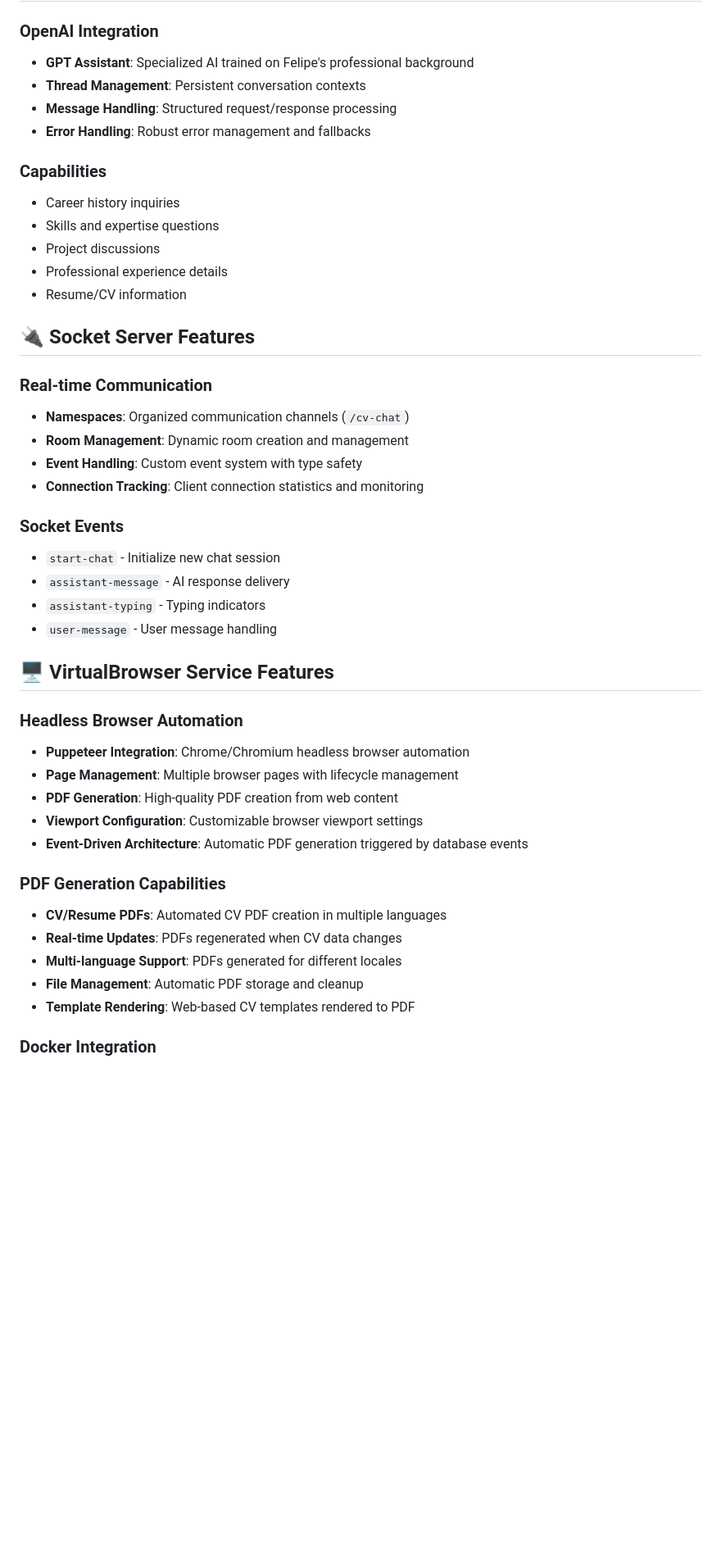
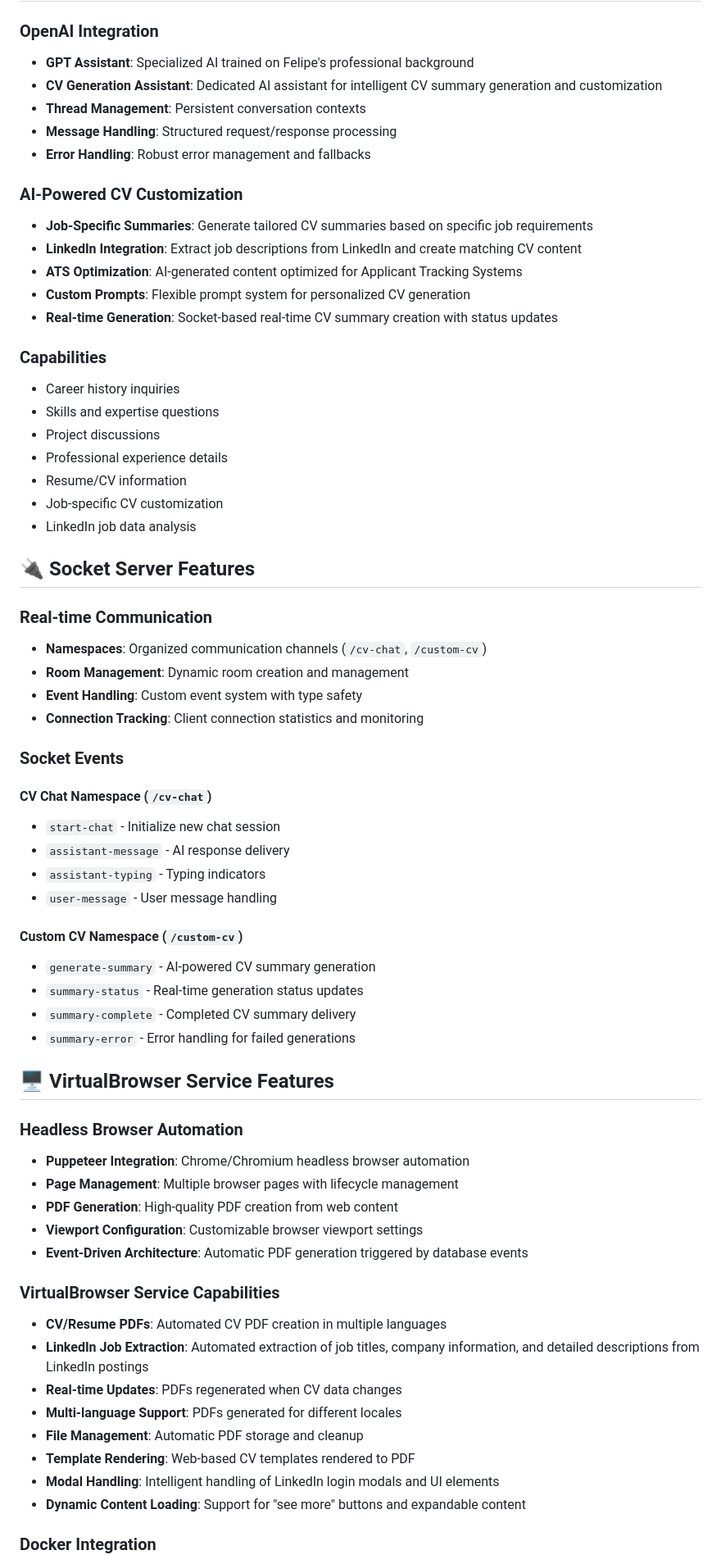
Before and after one commit to FelipeRamosDev/feliperamos-api, a Markdown page: README.md, the part around the change printed below. Shown: that part at 82% size. Rendered like a GitHub page; blank space fills up the shorter version.

```diff
--- a/README.md
+++ b/README.md
@@ -410,9 +427,17 @@ npm run start:slack &
 
 ### OpenAI Integration
 - **GPT Assistant**: Specialized AI trained on Felipe's professional background
+- **CV Generation Assistant**: Dedicated AI assistant for intelligent CV summary generation and customization
 - **Thread Management**: Persistent conversation contexts
 - **Message Handling**: Structured request/response processing
 - **Error Handling**: Robust error management and fallbacks
+
+### AI-Powered CV Customization
+- **Job-Specific Summaries**: Generate tailored CV summaries based on specific job requirements
+- **LinkedIn Integration**: Extract job descriptions from LinkedIn and create matching CV content
+- **ATS Optimization**: AI-generated content optimized for Applicant Tracking Systems
+- **Custom Prompts**: Flexible prompt system for personalized CV generation
+- **Real-time Generation**: Socket-based real-time CV summary creation with status updates
 
 ### Capabilities
 - Career history inquiries
@@ -420,20 +445,29 @@ npm run start:slack &
 - Project discussions
 - Professional experience details
 - Resume/CV information
+- Job-specific CV customization
+- LinkedIn job data analysis
 
 ## 🔌 Socket Server Features
 
 ### Real-time Communication
-- **Namespaces**: Organized communication channels (`/cv-chat`)
+- **Namespaces**: Organized communication channels (`/cv-chat`, `/custom-cv`)
 - **Room Management**: Dynamic room creation and management
 - **Event Handling**: Custom event system with type safety
 - **Connection Tracking**: Client connection statistics and monitoring
 
 ### Socket Events
+#### CV Chat Namespace (`/cv-chat`)
 - `start-chat` - Initialize new chat session
 - `assistant-message` - AI response delivery
 - `assistant-typing` - Typing indicators
 - `user-message` - User message handling
+
+#### Custom CV Namespace (`/custom-cv`)
+- `generate-summary` - AI-powered CV summary generation
+- `summary-status` - Real-time generation status updates
+- `summary-complete` - Completed CV summary delivery
+- `summary-error` - Error handling for failed generations
 
 ## 🖥️ VirtualBrowser Service Features
 
@@ -444,12 +478,15 @@ npm run start:slack &
 - **Viewport Configuration**: Customizable browser viewport settings
 - **Event-Driven Architecture**: Automatic PDF generation triggered by database events
 
-### PDF Generation Capabilities
+### VirtualBrowser Service Capabilities
 - **CV/Resume PDFs**: Automated CV PDF creation in multiple languages
+- **LinkedIn Job Extraction**: Automated extraction of job titles, company information, and detailed descriptions from LinkedIn postings
 - **Real-time Updates**: PDFs regenerated when CV data changes
 - **Multi-language Support**: PDFs generated for different locales
 - **File Management**: Automatic PDF storage and cleanup
 - **Template Rendering**: Web-based CV templates rendered to PDF
+- **Modal Handling**: Intelligent handling of LinkedIn login modals and UI elements
+- **Dynamic Content Loading**: Support for "see more" buttons and expandable content
 
 ### Docker Integration
 - **Containerized Browser**: Runs in Docker with proper Chromium setup
```
Also changed, not shown: other parts of README.md (+62 -10 lines).
